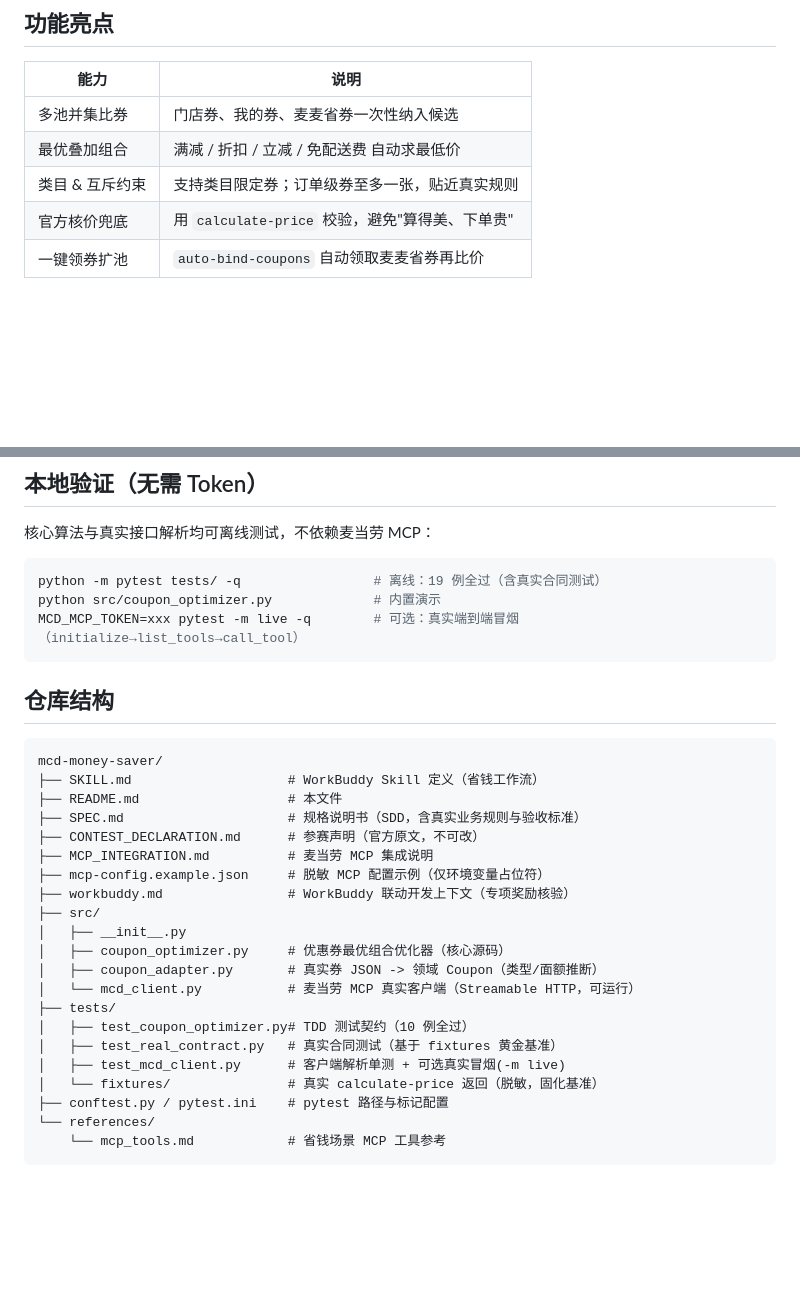
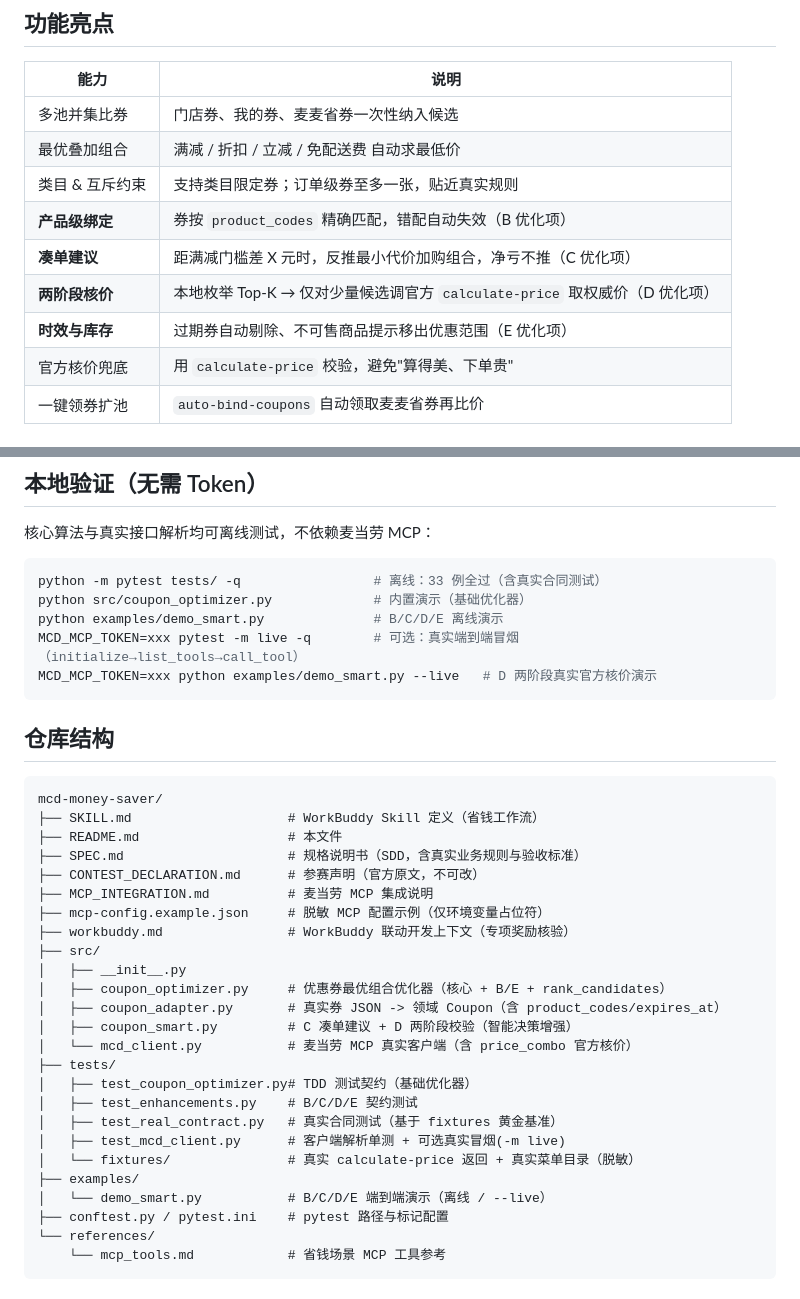
Before and after one commit to kedamano/MC_mcd-money-saver, a Markdown page: README.md, 2 parts joined by grey strips. Drawn GitHub-style; blank space fills up the shorter version.

Commit message:
feat: 优化项 B/C/D/E（产品级绑定+凑单+两阶段核价+时效库存）

````diff
--- a/README.md
+++ b/README.md
@@ -37,6 +37,10 @@
 | 多池并集比券 | 门店券、我的券、麦麦省券一次性纳入候选 |
 | 最优叠加组合 | 满减 / 折扣 / 立减 / 免配送费 自动求最低价 |
 | 类目 & 互斥约束 | 支持类目限定券；订单级券至多一张，贴近真实规则 |
+| **产品级绑定** | 券按 `product_codes` 精确匹配，错配自动失效（B 优化项） |
+| **凑单建议** | 距满减门槛差 X 元时，反推最小代价加购组合，净亏不推（C 优化项） |
+| **两阶段核价** | 本地枚举 Top-K → 仅对少量候选调官方 `calculate-price` 取权威价（D 优化项） |
+| **时效与库存** | 过期券自动剔除、不可售商品提示移出优惠范围（E 优化项） |
 | 官方核价兜底 | 用 `calculate-price` 校验，避免"算得美、下单贵" |
 | 一键领券扩池 | `auto-bind-coupons` 自动领取麦麦省券再比价 |
 
@@ -85,9 +89,11 @@
 核心算法与真实接口解析均可离线测试，不依赖麦当劳 MCP：
 
 ```bash
-python -m pytest tests/ -q                 # 离线：19 例全过（含真实合同测试）
-python src/coupon_optimizer.py             # 内置演示
+python -m pytest tests/ -q                 # 离线：33 例全过（含真实合同测试）
+python src/coupon_optimizer.py             # 内置演示（基础优化器）
+python examples/demo_smart.py              # B/C/D/E 离线演示
 MCD_MCP_TOKEN=xxx pytest -m live -q        # 可选：真实端到端冒烟（initialize→list_tools→call_tool）
+MCD_MCP_TOKEN=xxx python examples/demo_smart.py --live   # D 两阶段真实官方核价演示
 ```
 
 ## 仓库结构
@@ -103,14 +109,18 @@ mcd-money-saver/
 ├── workbuddy.md                # WorkBuddy 联动开发上下文（专项奖励核验）
 ├── src/
 │   ├── __init__.py
-│   ├── coupon_optimizer.py     # 优惠券最优组合优化器（核心源码）
-│   ├── coupon_adapter.py       # 真实券 JSON -> 领域 Coupon（类型/面额推断）
-│   └── mcd_client.py           # 麦当劳 MCP 真实客户端（Streamable HTTP，可运行）
+│   ├── coupon_optimizer.py     # 优惠券最优组合优化器（核心 + B/E + rank_candidates）
+│   ├── coupon_adapter.py       # 真实券 JSON -> 领域 Coupon（含 product_codes/expires_at）
+│   ├── coupon_smart.py         # C 凑单建议 + D 两阶段校验（智能决策增强）
+│   └── mcd_client.py           # 麦当劳 MCP 真实客户端（含 price_combo 官方核价）
 ├── tests/
-│   ├── test_coupon_optimizer.py# TDD 测试契约（10 例全过）
+│   ├── test_coupon_optimizer.py# TDD 测试契约（基础优化器）
+│   ├── test_enhancements.py    # B/C/D/E 契约测试
 │   ├── test_real_contract.py   # 真实合同测试（基于 fixtures 黄金基准）
 │   ├── test_mcd_client.py      # 客户端解析单测 + 可选真实冒烟(-m live)
-│   └── fixtures/               # 真实 calculate-price 返回（脱敏，固化基准）
+│   └── fixtures/               # 真实 calculate-price 返回 + 真实菜单目录（脱敏）
+├── examples/
+│   └── demo_smart.py           # B/C/D/E 端到端演示（离线 / --live）
 ├── conftest.py / pytest.ini    # pytest 路径与标记配置
 └── references/
     └── mcp_tools.md            # 省钱场景 MCP 工具参考
````
